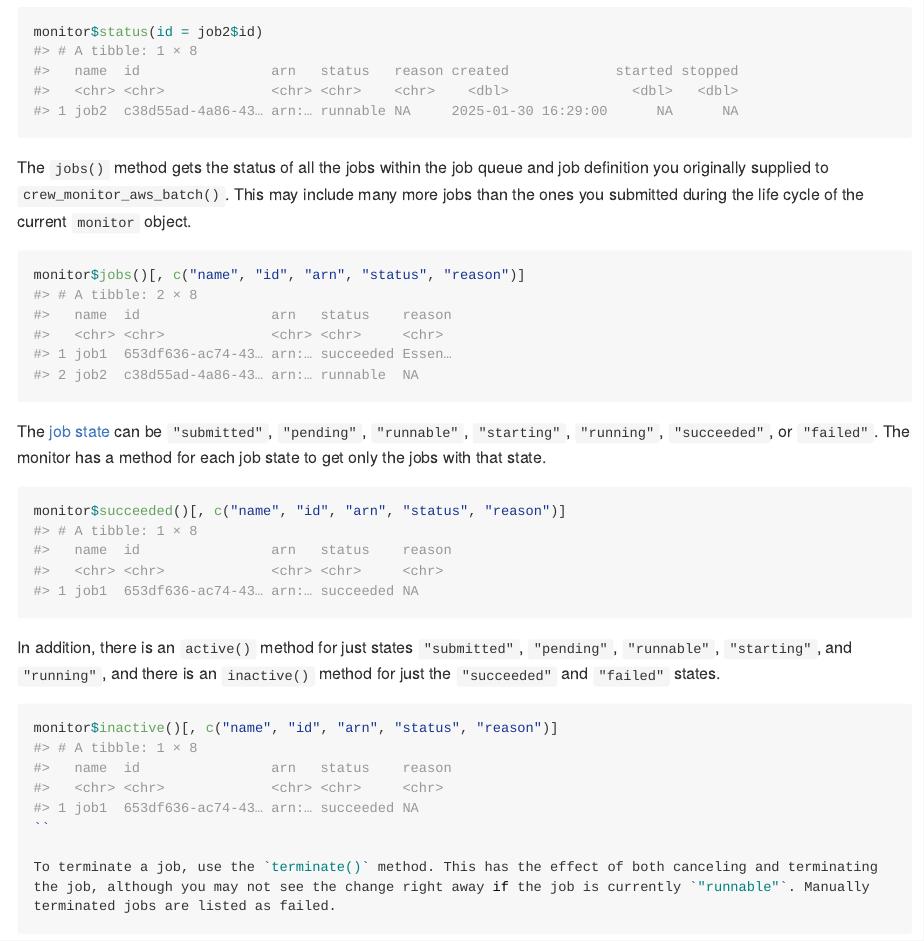
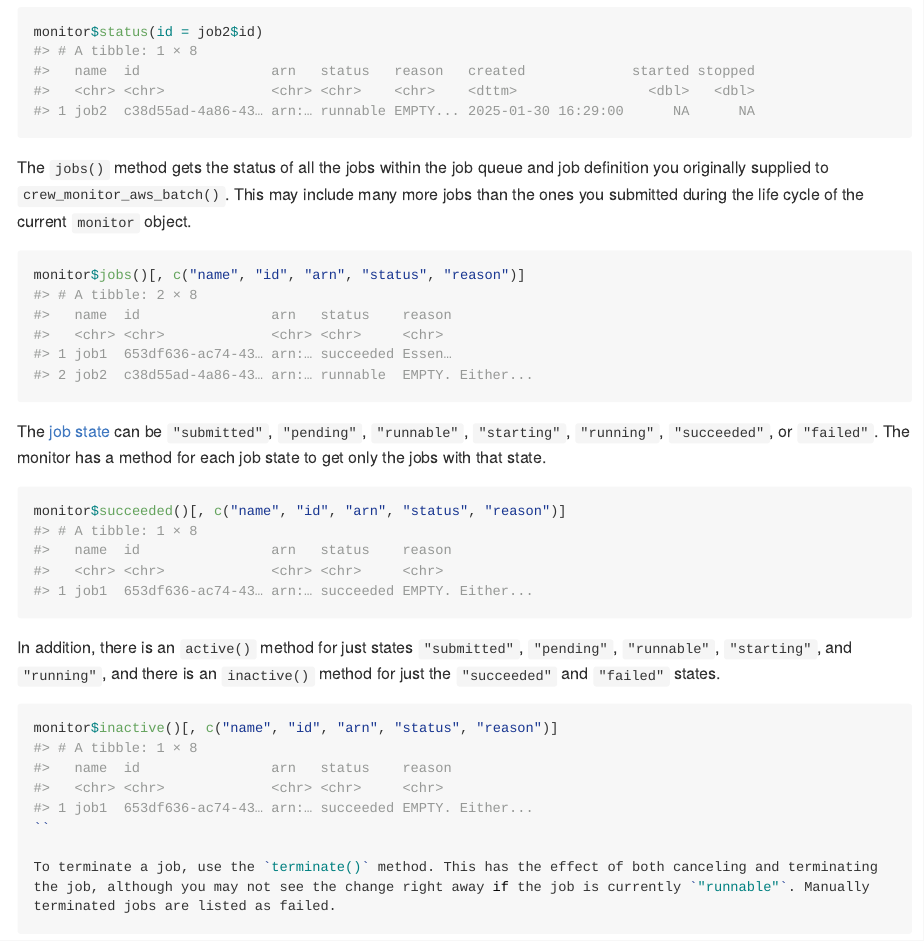
Before and after one commit to wlandau/crew.aws.batch, an R Markdown document (README.Rmd): the page in a window 1100 px wide, from 4040 px down. The pictures show the output file README.md that the author committed with the source, drawn offline in the style of GitHub; long lines of code are wrapped; badge pictures from the web are left out.

Commit message:
do better than NA for status reason

````diff
--- a/README.Rmd
+++ b/README.Rmd
@@ -182,9 +182,9 @@ Method `status()` checks the status of an individual job.
 ```{r}
 monitor$status(id = job2$id)
 #> # A tibble: 1 × 8
-#>   name  id                arn   status   reason created             started stopped
-#>   <chr> <chr>             <chr> <chr>    <chr>    <dbl>               <dbl>   <dbl>
-#> 1 job2  c38d55ad-4a86-43… arn:… runnable NA     2025-01-30 16:29:00      NA      NA
+#>   name  id                arn   status   reason   created             started stopped
+#>   <chr> <chr>             <chr> <chr>    <chr>    <dttm>                <dbl>   <dbl>
+#> 1 job2  c38d55ad-4a86-43… arn:… runnable EMPTY... 2025-01-30 16:29:00      NA      NA
 ```
 
 The `jobs()` method gets the status of all the jobs within the job queue and job definition you originally supplied to `crew_monitor_aws_batch()`. This may include many more jobs than the ones you submitted during the life cycle of the current `monitor` object.
@@ -195,7 +195,7 @@ monitor$jobs()[, c("name", "id", "arn", "status", "reason")]
 #>   name  id                arn   status    reason
 #>   <chr> <chr>             <chr> <chr>     <chr>
 #> 1 job1  653df636-ac74-43… arn:… succeeded Essen…
-#> 2 job2  c38d55ad-4a86-43… arn:… runnable  NA
+#> 2 job2  c38d55ad-4a86-43… arn:… runnable  EMPTY. Either...
 ```
 
 The [job state](https://docs.aws.amazon.com/batch/latest/userguide/job_states.html) can be `"submitted"`, `"pending"`, `"runnable"`, `"starting"`, `"running"`, `"succeeded"`, or `"failed"`. The monitor has a method for each job state to get only the jobs with that state.
@@ -205,7 +205,7 @@ monitor$succeeded()[, c("name", "id", "arn", "status", "reason")]
 #> # A tibble: 1 × 8
 #>   name  id                arn   status    reason
 #>   <chr> <chr>             <chr> <chr>     <chr>
-#> 1 job1  653df636-ac74-43… arn:… succeeded NA
+#> 1 job1  653df636-ac74-43… arn:… succeeded EMPTY. Either...
 ```
 
 In addition, there is an `active()` method for just states `"submitted"`, `"pending"`, `"runnable"`, `"starting"`, and `"running"`, and there is an `inactive()` method for just the `"succeeded"` and `"failed"` states.
@@ -215,7 +215,7 @@ monitor$inactive()[, c("name", "id", "arn", "status", "reason")]
 #> # A tibble: 1 × 8
 #>   name  id                arn   status    reason
 #>   <chr> <chr>             <chr> <chr>     <chr>
-#> 1 job1  653df636-ac74-43… arn:… succeeded NA
+#> 1 job1  653df636-ac74-43… arn:… succeeded EMPTY. Either...
 ``
 
 To terminate a job, use the `terminate()` method. This has the effect of both canceling and terminating the job, although you may not see the change right away if the job is currently `"runnable"`. Manually terminated jobs are listed as failed.
````
Also changed, not shown: R/crew_monitor_aws_batch.R (+12 -2 lines), README.md.
